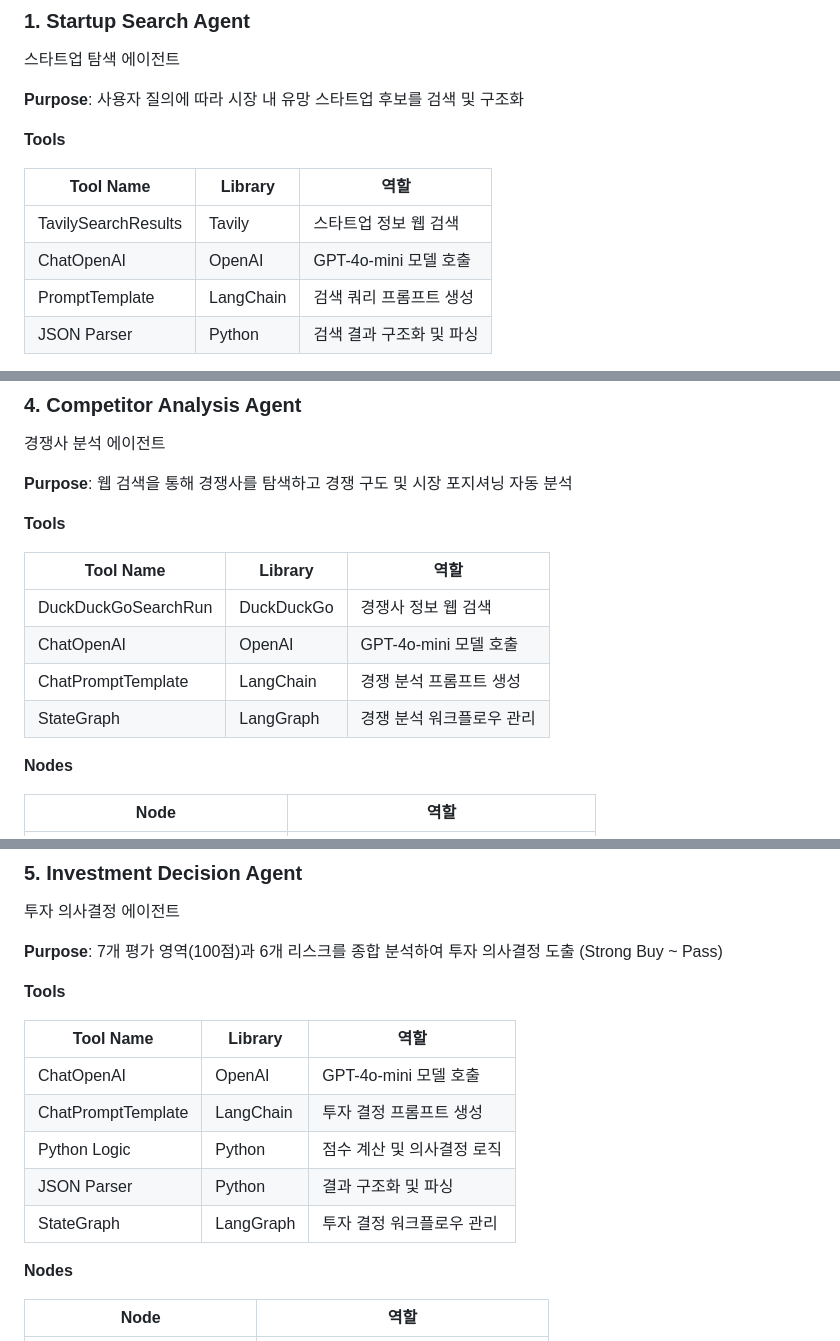
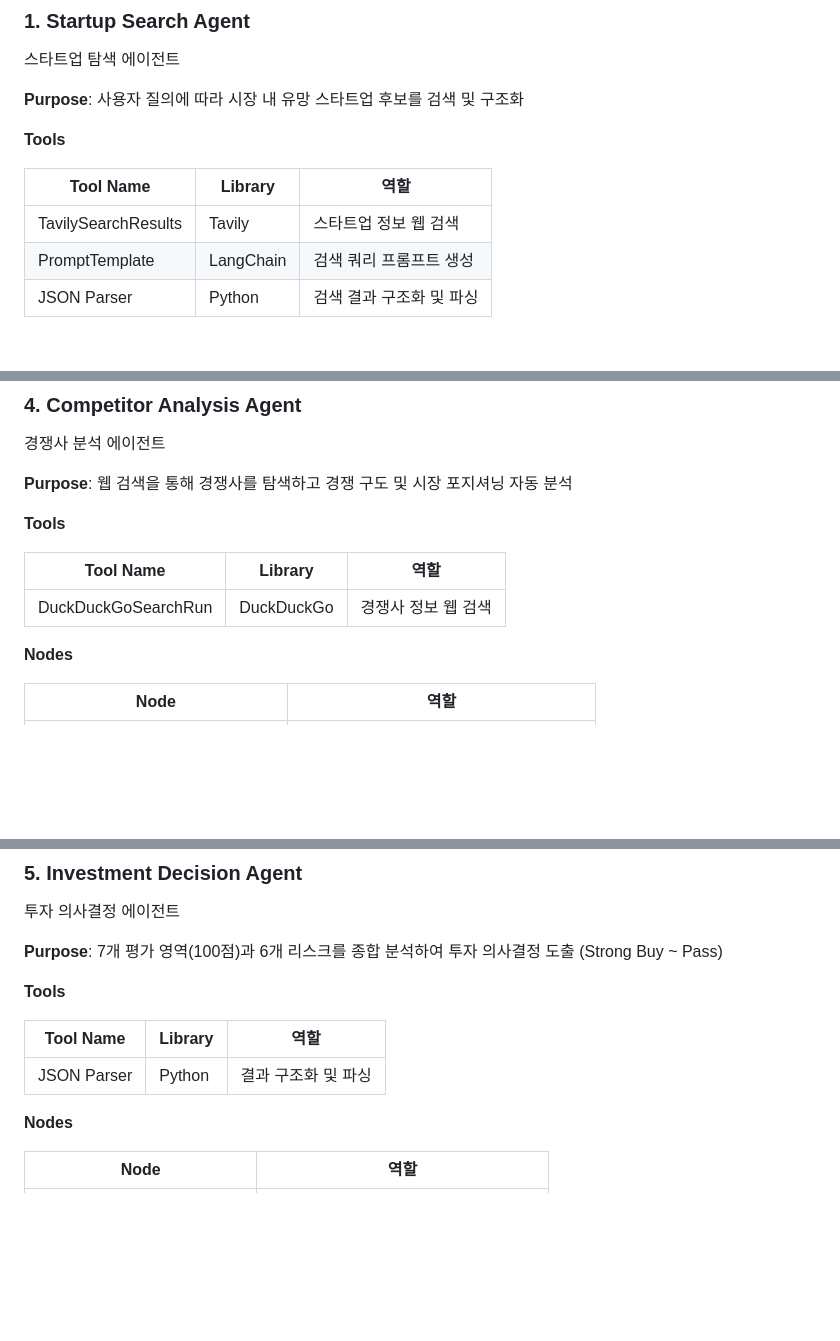
Before and after one commit to skala-class3-jarvis/ai-agent, a Markdown page: README.md, 3 parts joined by grey strips. GitHub-like rendering; blank space fills up the shorter version.

```diff
--- a/README.md
+++ b/README.md
@@ -42,7 +42,6 @@
 | Tool Name          | Library              | 역할                           |
 |--------------------|----------------------|--------------------------------|
 | TavilySearchResults| Tavily               | 스타트업 정보 웹 검색          |
-| ChatOpenAI         | OpenAI               | GPT-4o-mini 모델 호출          |
 | PromptTemplate     | LangChain            | 검색 쿼리 프롬프트 생성        |
 | JSON Parser        | Python               | 검색 결과 구조화 및 파싱       |
 
@@ -122,9 +120,6 @@
 | Tool Name           | Library              | 역할                              |
 |---------------------|----------------------|-----------------------------------|
 | DuckDuckGoSearchRun | DuckDuckGo           | 경쟁사 정보 웹 검색               |
-| ChatOpenAI          | OpenAI               | GPT-4o-mini 모델 호출             |
-| ChatPromptTemplate  | LangChain            | 경쟁 분석 프롬프트 생성           |
-| StateGraph          | LangGraph            | 경쟁 분석 워크플로우 관리         |
 
 **Nodes**
 
@@ -146,11 +141,7 @@
 
 | Tool Name           | Library              | 역할                              |
 |---------------------|----------------------|-----------------------------------|
-| ChatOpenAI          | OpenAI               | GPT-4o-mini 모델 호출             |
-| ChatPromptTemplate  | LangChain            | 투자 결정 프롬프트 생성           |
-| Python Logic        | Python               | 점수 계산 및 의사결정 로직        |
 | JSON Parser         | Python               | 결과 구조화 및 파싱               |
-| StateGraph          | LangGraph            | 투자 결정 워크플로우 관리         |
 
 **Nodes**
 
```
Also changed, not shown: other parts of README.md (+0 -1 lines).
